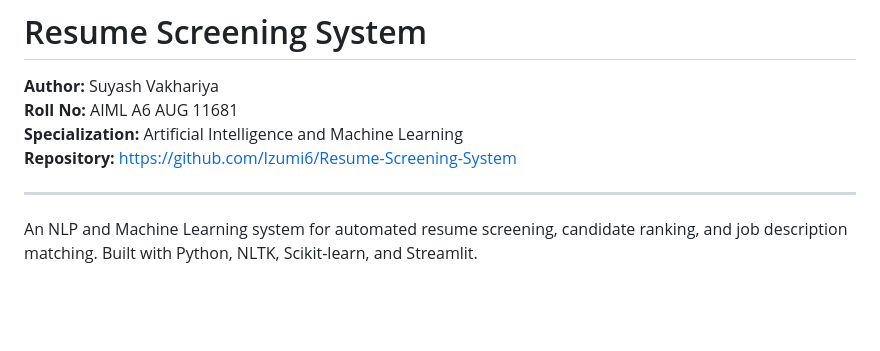
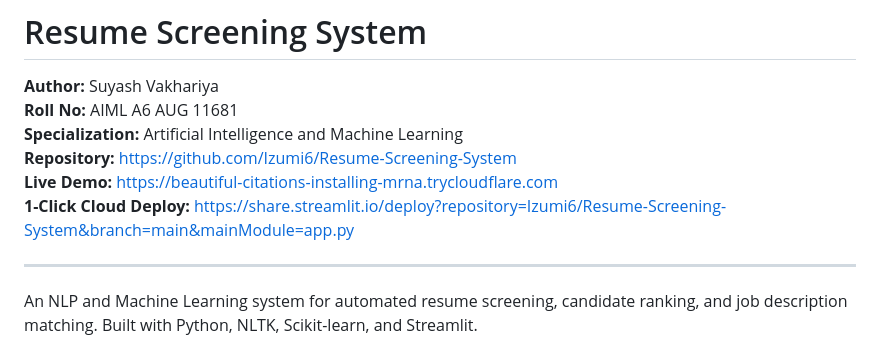
Before and after one commit to Izumi6/Resume-Screening-System, a Markdown page: README.md, the part around the change. GitHub-like rendering; blank space fills up the shorter version.

Commit message:
docs: add live demo and 1-click cloud deploy links to README

```diff
--- a/README.md
+++ b/README.md
@@ -4,6 +4,8 @@
 **Roll No:** AIML A6 AUG 11681
 **Specialization:** Artificial Intelligence and Machine Learning
 **Repository:** https://github.com/Izumi6/Resume-Screening-System
+**Live Demo:** https://beautiful-citations-installing-mrna.trycloudflare.com
+**1-Click Cloud Deploy:** https://share.streamlit.io/deploy?repository=Izumi6/Resume-Screening-System&branch=main&mainModule=app.py
 
 ---
 
```
